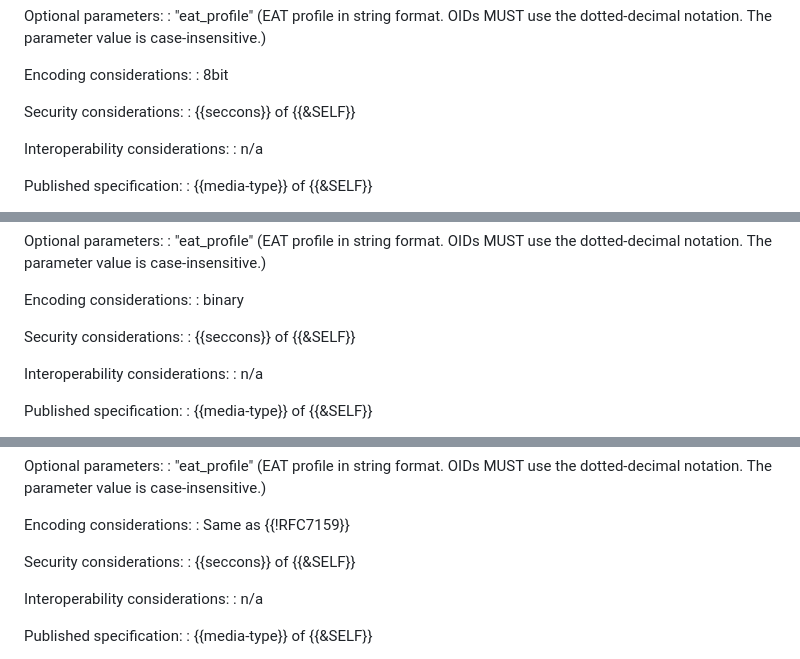
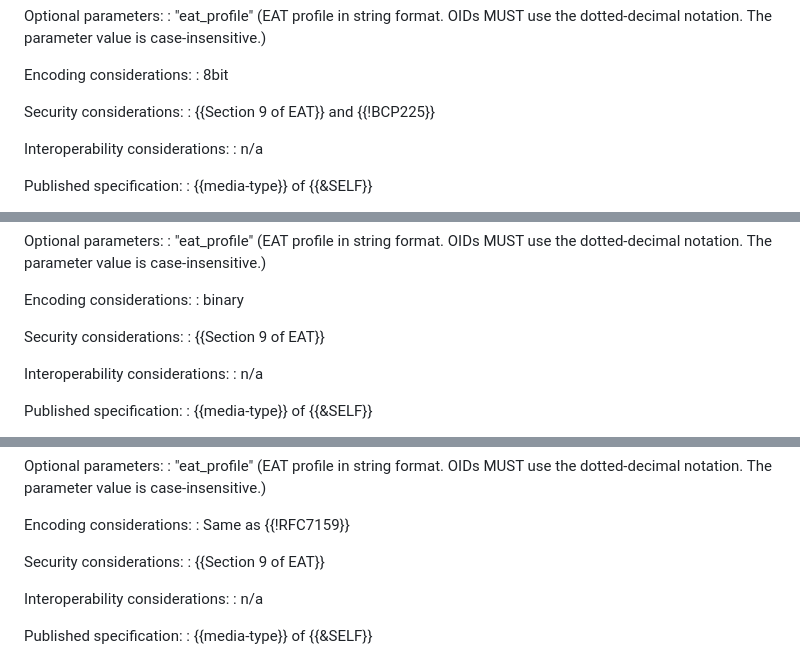
Before and after one commit to ietf-rats-wg/draft-eat-mt, a Markdown page: draft-ietf-rats-eat-media-type.md, 3 parts joined by grey strips. Drawn GitHub-style.

```diff
--- a/draft-ietf-rats-eat-media-type.md
+++ b/draft-ietf-rats-eat-media-type.md
@@ -320,7 +320,7 @@ Encoding considerations:
 : 8bit
 
 Security considerations:
-: {{seccons}} of {{&SELF}}
+: {{Section 9 of EAT}} and {{!BCP225}}
 
 Interoperability considerations:
 : n/a
@@ -371,7 +371,7 @@ Encoding considerations:
 : binary
 
 Security considerations:
-: {{seccons}} of {{&SELF}}
+: {{Section 9 of EAT}}
 
 Interoperability considerations:
 : n/a
@@ -422,7 +422,7 @@ Encoding considerations:
 : Same as {{!RFC7159}}
 
 Security considerations:
-: {{seccons}} of {{&SELF}}
+: {{Section 9 of EAT}}
 
 Interoperability considerations:
 : n/a
```
Also changed, not shown: other parts of draft-ietf-rats-eat-media-type.md (+6 -5 lines).
